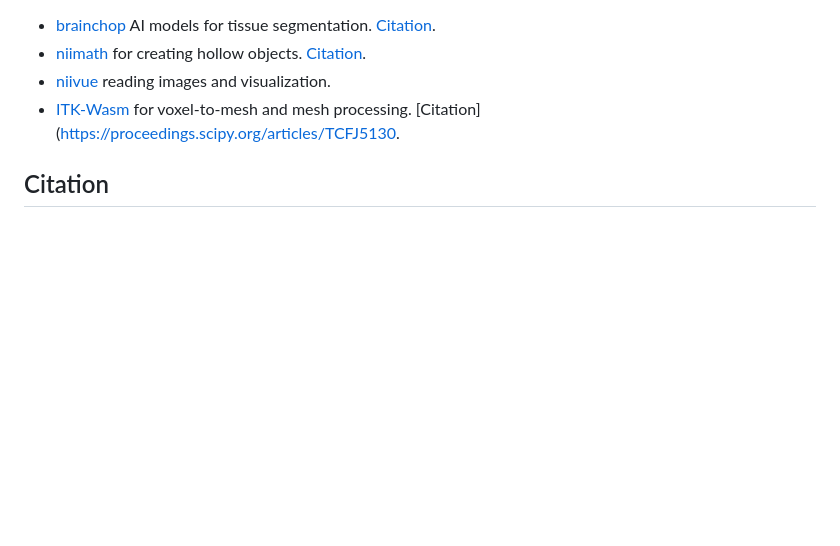
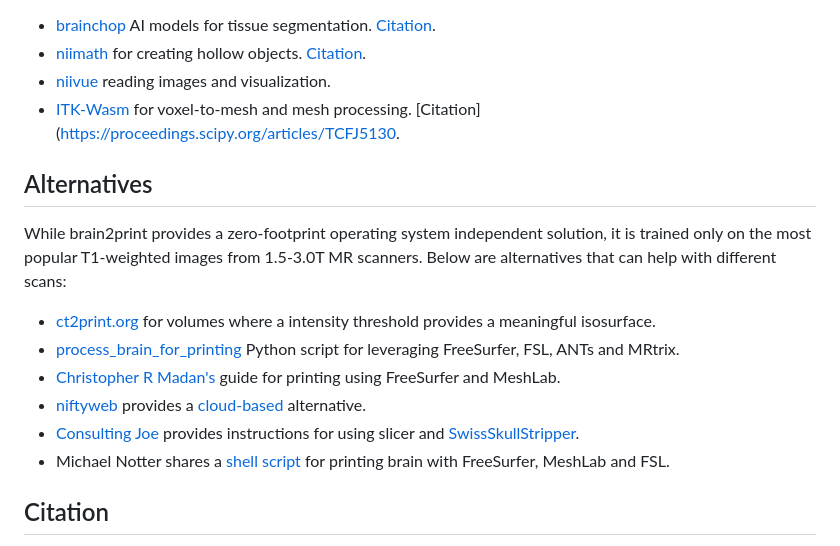
Before and after one commit to niivue/brain2print, a Markdown page: README.md, the part around one of its changes. GitHub-like rendering; blank space fills up the shorter version.

Commit message:
Describe alternatives

```diff
--- a/README.md
+++ b/README.md
@@ -48,5 +48,16 @@ This web page combines three packages developed by our team:
 - [niivue](https://github.com/niivue/niivue) reading images and visualization.
 - [ITK-Wasm](https://github.com/InsightSoftwareConsortium/ITK-Wasm) for voxel-to-mesh and mesh processing. [Citation](https://proceedings.scipy.org/articles/TCFJ5130.
 
+## Alternatives
+
+While brain2print provides a zero-footprint operating system independent solution, it is trained only on the most popular T1-weighted images from 1.5-3.0T MR scanners. Below are alternatives that can help with different scans:
+
+ - [ct2print.org](https://ct2print.org/) for volumes where a intensity threshold provides a meaningful isosurface.
+ - [process_brain_for_printing](https://github.com/claudebajada/process_brain_for_printing) Python script for leveraging FreeSurfer, FSL, ANTs and MRtrix.
+ - [Christopher R Madan's](https://riojournal.com/article/10398/) guide for printing using FreeSurfer and MeshLab.
+ - [niftyweb](http://niftyweb.cs.ucl.ac.uk/program.php?p=BRAIN-STEPS) provides a [cloud-based](https://cds.ismrm.org/protected/16MProceedings/PDFfiles/2201.html) alternative.
+ - [Consulting Joe](https://www.consultingjoe.com/2024/09/21/how-i-create-a-3d-model-of-my-brain-using-slicer-and-the-swiss-skull-stripper-plugin/) provides instructions for using slicer and [SwissSkullStripper](https://github.com/lassoan/SlicerSwissSkullStripper).
+ - Michael Notter shares a [shell script](https://github.com/miykael/3dprintyourbrain) for printing brain with FreeSurfer, MeshLab and FSL.
+
 ## Citation
 
```
Also changed, not shown: other parts of README.md (+1 -1 lines).
